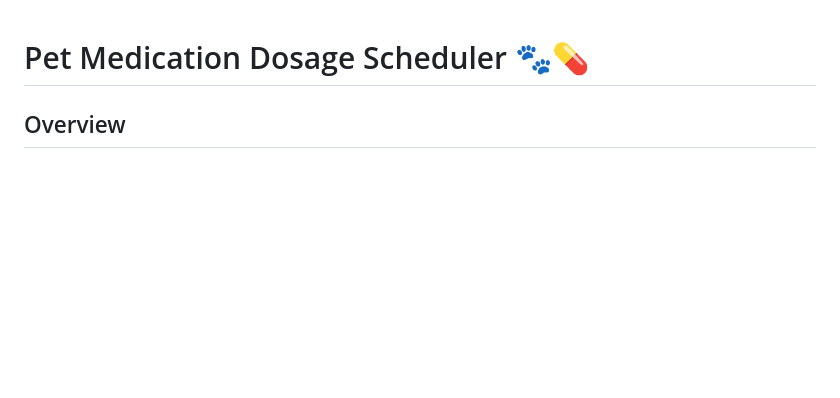
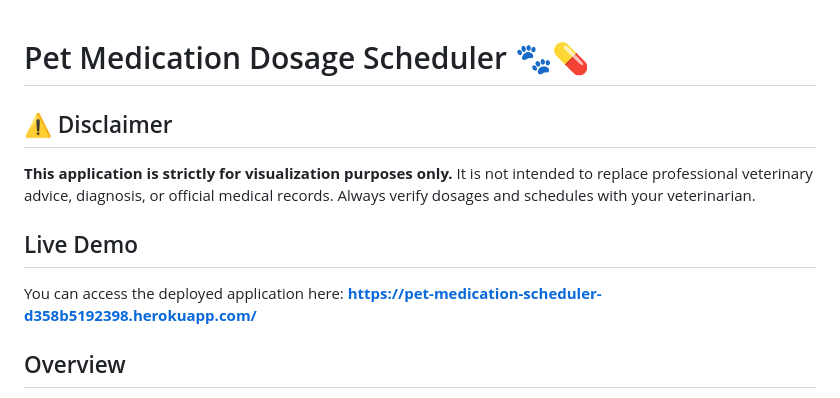
Before and after one commit to ldruizsan/PetMedicationCalendar, a Markdown page: README.md, the part around the change. GitHub-like rendering; blank space fills up the shorter version.

Commit message:
Updating README to include link and disclaimer

```diff
--- a/README.md
+++ b/README.md
@@ -1,4 +1,10 @@
 # Pet Medication Dosage Scheduler 🐾💊
+
+## ⚠️ Disclaimer
+**This application is strictly for visualization purposes only.** It is not intended to replace professional veterinary advice, diagnosis, or official medical records. Always verify dosages and schedules with your veterinarian.
+
+## Live Demo
+You can access the deployed application here: **https://pet-medication-scheduler-d358b5192398.herokuapp.com/**
 
 ## Overview
 
```
